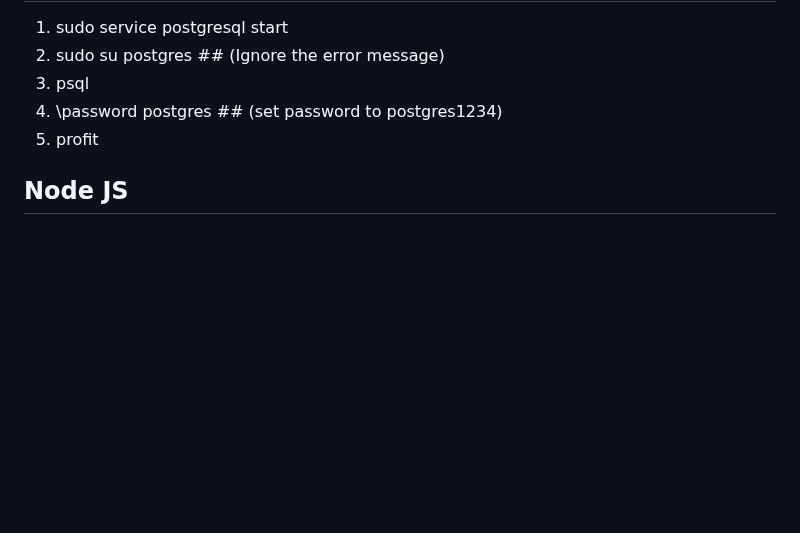
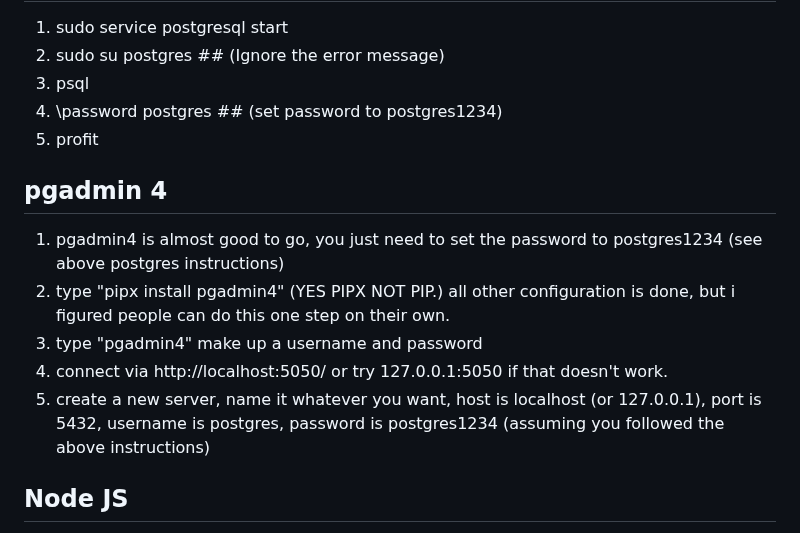
Before and after one commit to catduckgnaf/springboard-dev, a Markdown page: README.md, the part around the change. Drawn GitHub-style; blank space fills up the shorter version.

```diff
--- a/README.md
+++ b/README.md
@@ -96,6 +96,14 @@ username: postgres
 5. profit
 
 
+## pgadmin 4
+
+1. pgadmin4 is almost good to go, you just need to set the password to postgres1234 (see above postgres instructions)
+2. type "pipx install pgadmin4" (YES PIPX NOT PIP.) all other configuration is done, but i figured people can do this one step on their own.
+3. type "pgadmin4" make up a username and password
+4. connect via http://localhost:5050/ or try 127.0.0.1:5050 if that doesn't work.
+5. create a new server, name it whatever you want, host is localhost (or 127.0.0.1), port is 5432, username is postgres, password is postgres1234 (assuming you followed the above instructions)
+
 ## Node JS
 
 Hey, this is way better then outdated Jquery, thank you springboard! (beyond the sarcastic comment its a work in progress)
```
